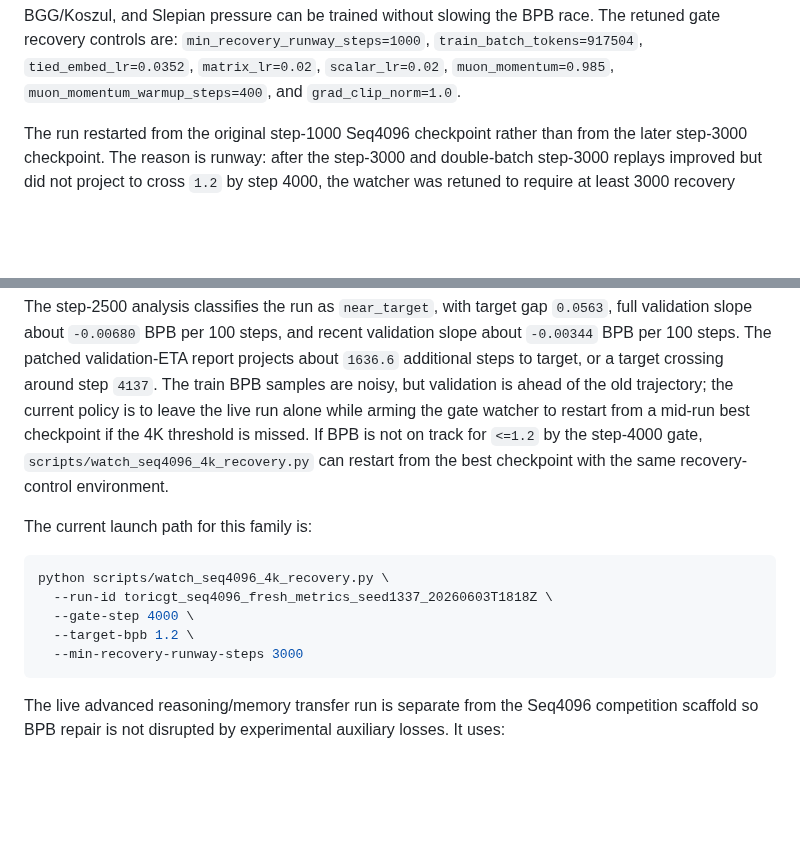
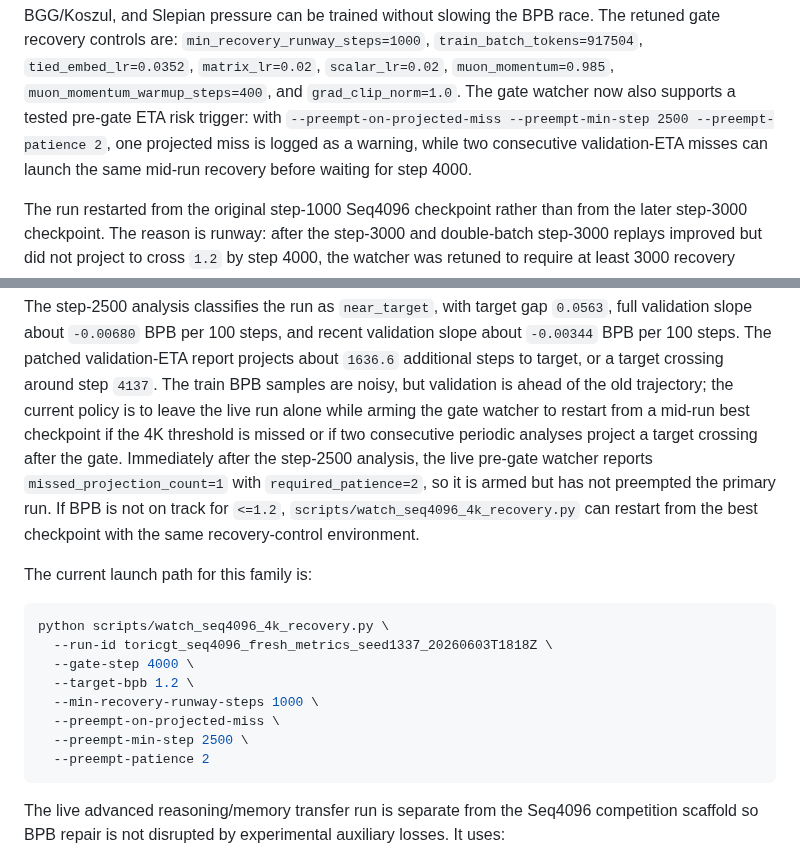
Before and after one commit to amelie-iska/ToricGT, a Markdown page: README.md, 2 parts joined by grey strips. Drawn GitHub-style; blank space fills up the shorter version.

Commit message:
Document pre-gate ETA recovery trigger

````diff
--- a/README.md
+++ b/README.md
@@ -644,7 +644,11 @@ and Slepian pressure can be trained without slowing the BPB race. The retuned
 gate recovery controls are: `min_recovery_runway_steps=1000`,
 `train_batch_tokens=917504`, `tied_embed_lr=0.0352`, `matrix_lr=0.02`,
 `scalar_lr=0.02`, `muon_momentum=0.985`, `muon_momentum_warmup_steps=400`, and
-`grad_clip_norm=1.0`.
+`grad_clip_norm=1.0`. The gate watcher now also supports a tested pre-gate ETA
+risk trigger: with `--preempt-on-projected-miss --preempt-min-step 2500
+--preempt-patience 2`, one projected miss is logged as a warning, while two
+consecutive validation-ETA misses can launch the same mid-run recovery before
+waiting for step 4000.
 
 The run restarted from the original step-1000 Seq4096 checkpoint rather than
 from the later step-3000 checkpoint. The reason is runway: after the step-3000
@@ -694,10 +698,12 @@ report projects about `1636.6` additional steps to target, or a target crossing
 around step `4137`. The train BPB samples are noisy, but validation is ahead of
 the old trajectory; the current policy is to leave the live run alone while
 arming the gate watcher to restart from a mid-run best checkpoint if the 4K
-threshold is missed.
-If BPB is not on track for `<=1.2` by the step-4000 gate,
-`scripts/watch_seq4096_4k_recovery.py` can restart from the best checkpoint
-with the same recovery-control environment.
+threshold is missed or if two consecutive periodic analyses project a target
+crossing after the gate. Immediately after the step-2500 analysis, the live
+pre-gate watcher reports `missed_projection_count=1` with
+`required_patience=2`, so it is armed but has not preempted the primary run.
+If BPB is not on track for `<=1.2`, `scripts/watch_seq4096_4k_recovery.py` can
+restart from the best checkpoint with the same recovery-control environment.
 
 The current launch path for this family is:
 
@@ -706,7 +712,10 @@ python scripts/watch_seq4096_4k_recovery.py \
   --run-id toricgt_seq4096_fresh_metrics_seed1337_20260603T1818Z \
   --gate-step 4000 \
   --target-bpb 1.2 \
-  --min-recovery-runway-steps 3000
+  --min-recovery-runway-steps 1000 \
+  --preempt-on-projected-miss \
+  --preempt-min-step 2500 \
+  --preempt-patience 2
 ```
 
 The live advanced reasoning/memory transfer run is separate from the Seq4096
````
